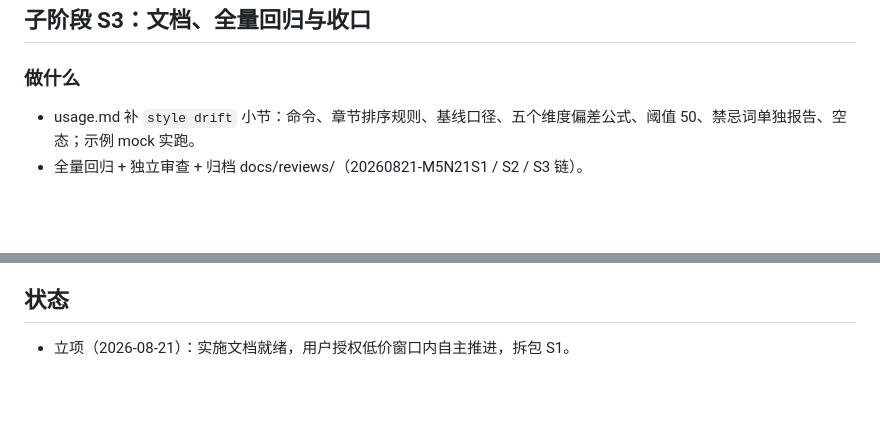
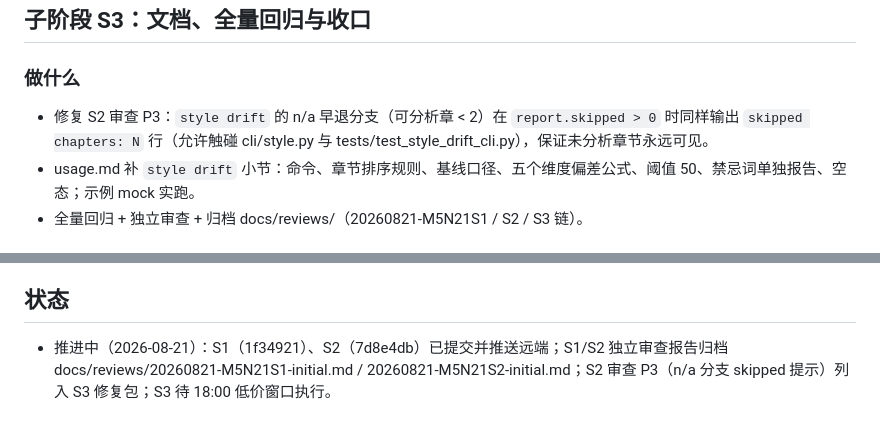
Before and after one commit to ppepperkok-hue/novel-editorial, a Markdown page: docs/implementation/m5-n21-implementation.md, 2 parts joined by grey strips. GitHub-like rendering; blank space fills up the shorter version.

Commit message:
docs: archive N21 S1/S2 review chain and park S3 fix

```diff
--- a/docs/implementation/m5-n21-implementation.md
+++ b/docs/implementation/m5-n21-implementation.md
@@ -122,6 +122,7 @@ pytest（新增用例）+ smoke_m3 + stress_m3 + ruff + pyright + 宪法。
 
 ### 做什么
 
+- 修复 S2 审查 P3：`style drift` 的 n/a 早退分支（可分析章 < 2）在 `report.skipped > 0` 时同样输出 `skipped chapters: N` 行（允许触碰 cli/style.py 与 tests/test_style_drift_cli.py），保证未分析章节永远可见。
 - usage.md 补 `style drift` 小节：命令、章节排序规则、基线口径、五个维度偏差公式、阈值 50、禁忌词单独报告、空态；示例 mock 实跑。
 - 全量回归 + 独立审查 + 归档 docs/reviews/（20260821-M5N21S1 / S2 / S3 链）。
 
@@ -148,4 +149,4 @@ pytest + ruff + pyright + 宪法 + smoke_m3 + stress_m3 + 文档实跑。
 
 ## 状态
 
-- 立项（2026-08-21）：实施文档就绪，用户授权低价窗口内自主推进，拆包 S1。
+- 推进中（2026-08-21）：S1（1f34921）、S2（7d8e4db）已提交并推送远端；S1/S2 独立审查报告归档 docs/reviews/20260821-M5N21S1-initial.md / 20260821-M5N21S2-initial.md；S2 审查 P3（n/a 分支 skipped 提示）列入 S3 修复包；S3 待 18:00 低价窗口执行。
```
Also changed, not shown: docs/reviews/20260821-M5N21S1-initial.md (added, +39 -0 lines), docs/reviews/20260821-M5N21S2-initial.md (added, +39 -0 lines).
